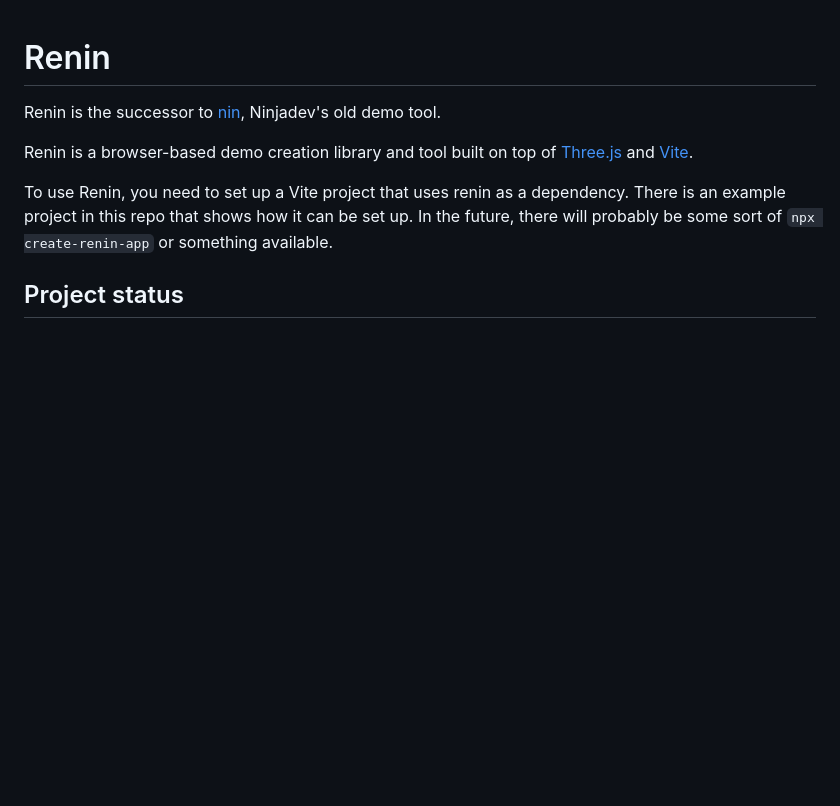
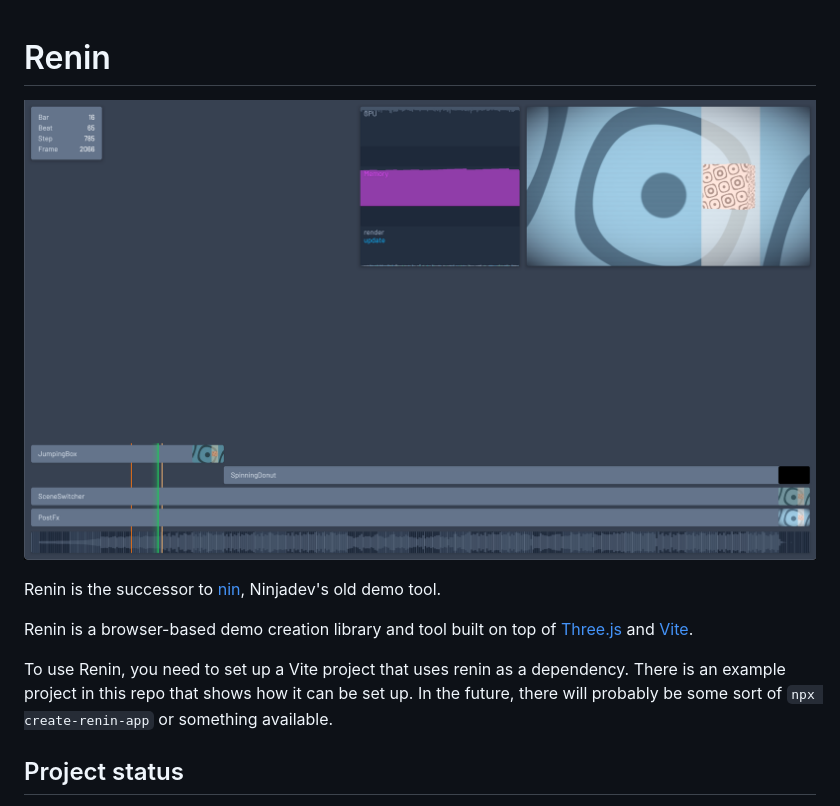
Before and after one commit to ninjadev/renin, a Markdown page: README.md, the part around the change. GitHub-like rendering; pictures changed too: screenshot.png (added); blank space fills up the shorter version.

Commit message:
Add screenshot to readme

```diff
--- a/README.md
+++ b/README.md
@@ -1,4 +1,6 @@
 # Renin
+
+![](screenshot.png)
 
 Renin is the successor to [nin](https://github.com/ninjadev/nin), Ninjadev's old demo tool.
 
```
